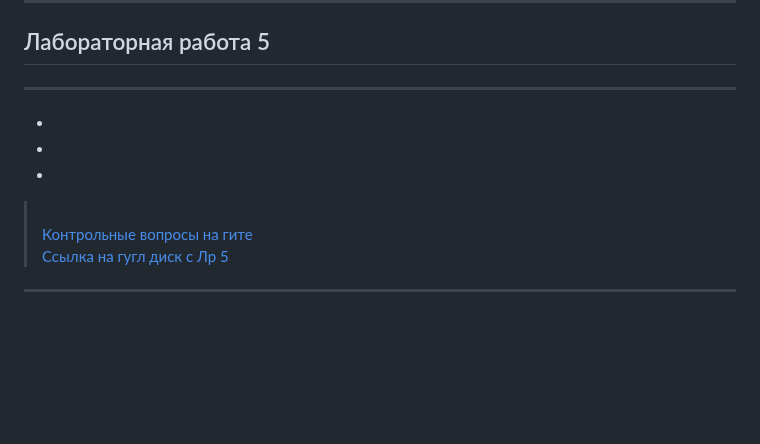
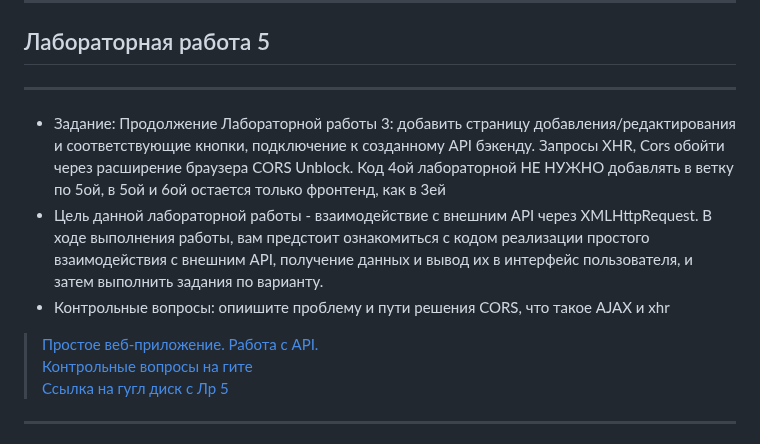
Before and after one commit to Lisichka-Ju/practica, a Markdown page: README.md, the part around the change. GitHub-like rendering; blank space fills up the shorter version.

```diff
--- a/README.md
+++ b/README.md
@@ -42,10 +42,10 @@
 ***
 ## Лабораторная работа 5
 ***
--
--
--
->[]()
+- Задание: Продолжение Лабораторной работы 3: добавить страницу добавления/редактирования и соответствующие кнопки, подключение к созданному API бэкенду. Запросы XHR, Cors обойти через расширение браузера CORS Unblock. Код 4ой лабораторной НЕ НУЖНО добавлять в ветку по 5ой, в 5ой и 6ой остается только фронтенд, как в 3ей
+- Цель данной лабораторной работы - взаимодействие с внешним API через XMLHttpRequest. В ходе выполнения работы, вам предстоит ознакомиться с кодом реализации простого взаимодействия с внешним API, получение данных и вывод их в интерфейс пользователя, и затем выполнить задания по варианту.
+- Контрольные вопросы: опиишите проблему и пути решения CORS, что такое AJAX и xhr
+>[Простое веб-приложение. Работа с API.]()
 >[Контрольные вопросы на гите]()
 >[Ссылка на гугл диск с Лр 5]()
 ***
```
